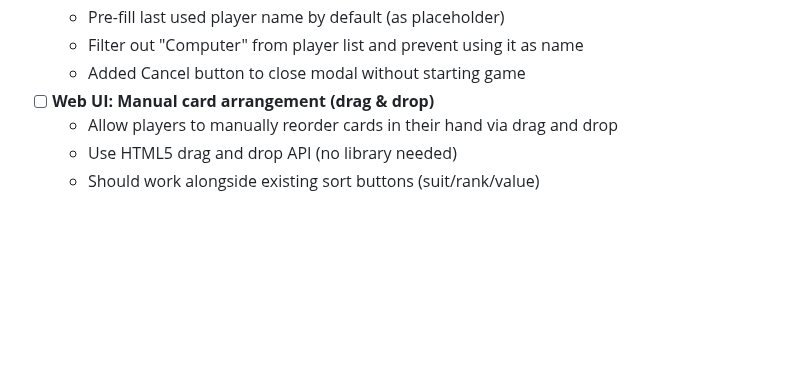
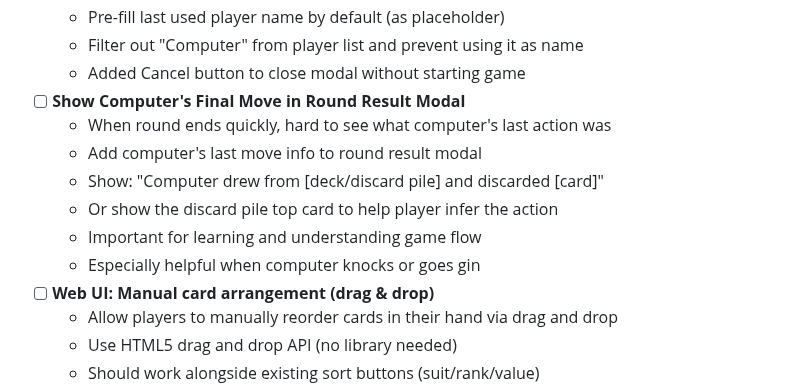
Before and after one commit to grahamsinger/gin-rummy, a Markdown page: TODO.md, the part around the change. Drawn GitHub-style; blank space fills up the shorter version.

Commit message:
Add TODO: Show computer's final move in round result modal
When rounds end quickly, players can't see what the computer's last
action was. Add feature to display computer's final move (draw source
and discard) in the round result modal for better game flow visibility.

```diff
--- a/TODO.md
+++ b/TODO.md
@@ -169,6 +169,13 @@ uv run gin-simulate --ai1-type learning --ai1-model models/learning_ai.pt --ai2-
   - Pre-fill last used player name by default (as placeholder)
   - Filter out "Computer" from player list and prevent using it as name
   - Added Cancel button to close modal without starting game
+- [ ] **Show Computer's Final Move in Round Result Modal**
+  - When round ends quickly, hard to see what computer's last action was
+  - Add computer's last move info to round result modal
+  - Show: "Computer drew from [deck/discard pile] and discarded [card]"
+  - Or show the discard pile top card to help player infer the action
+  - Important for learning and understanding game flow
+  - Especially helpful when computer knocks or goes gin
 - [ ] **Web UI: Manual card arrangement (drag & drop)**
   - Allow players to manually reorder cards in their hand via drag and drop
   - Use HTML5 drag and drop API (no library needed)
```
